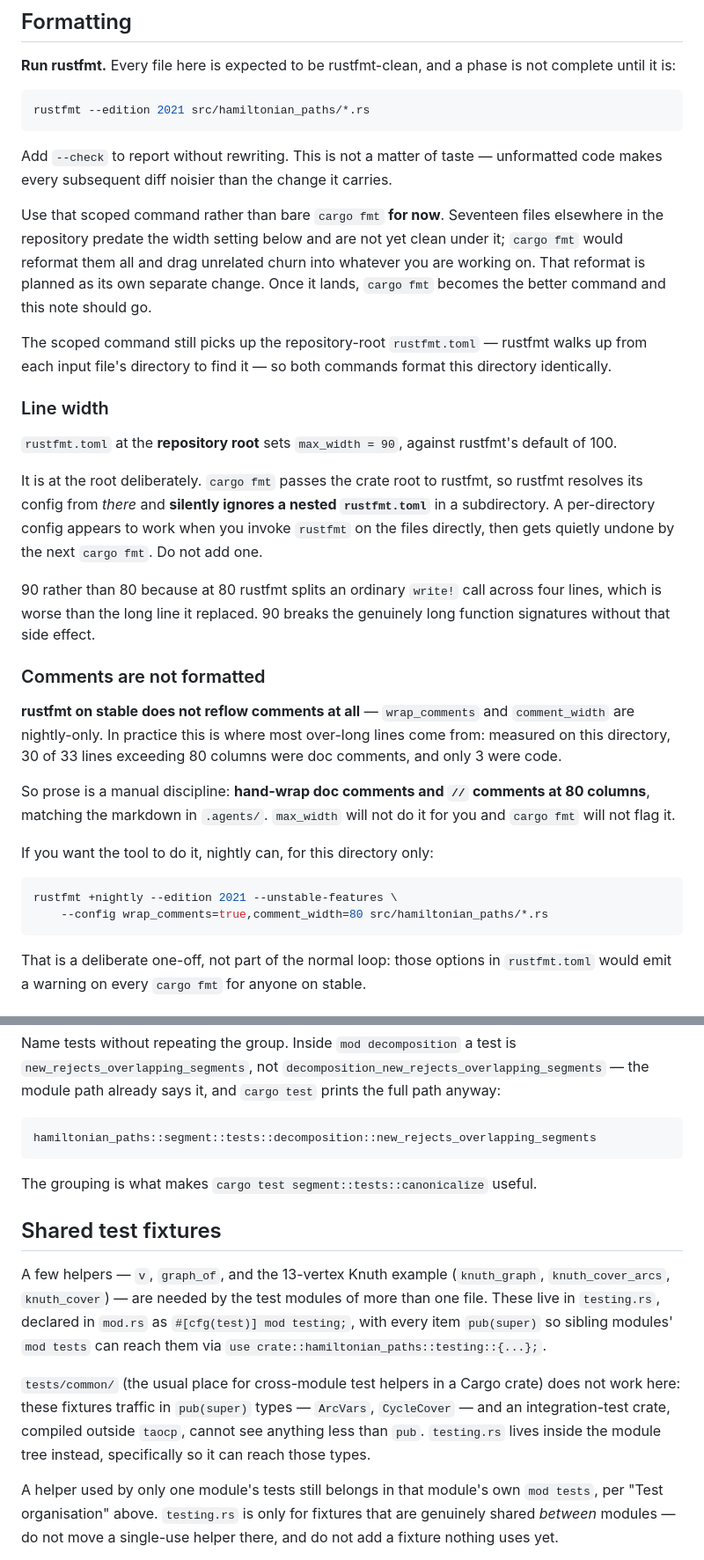
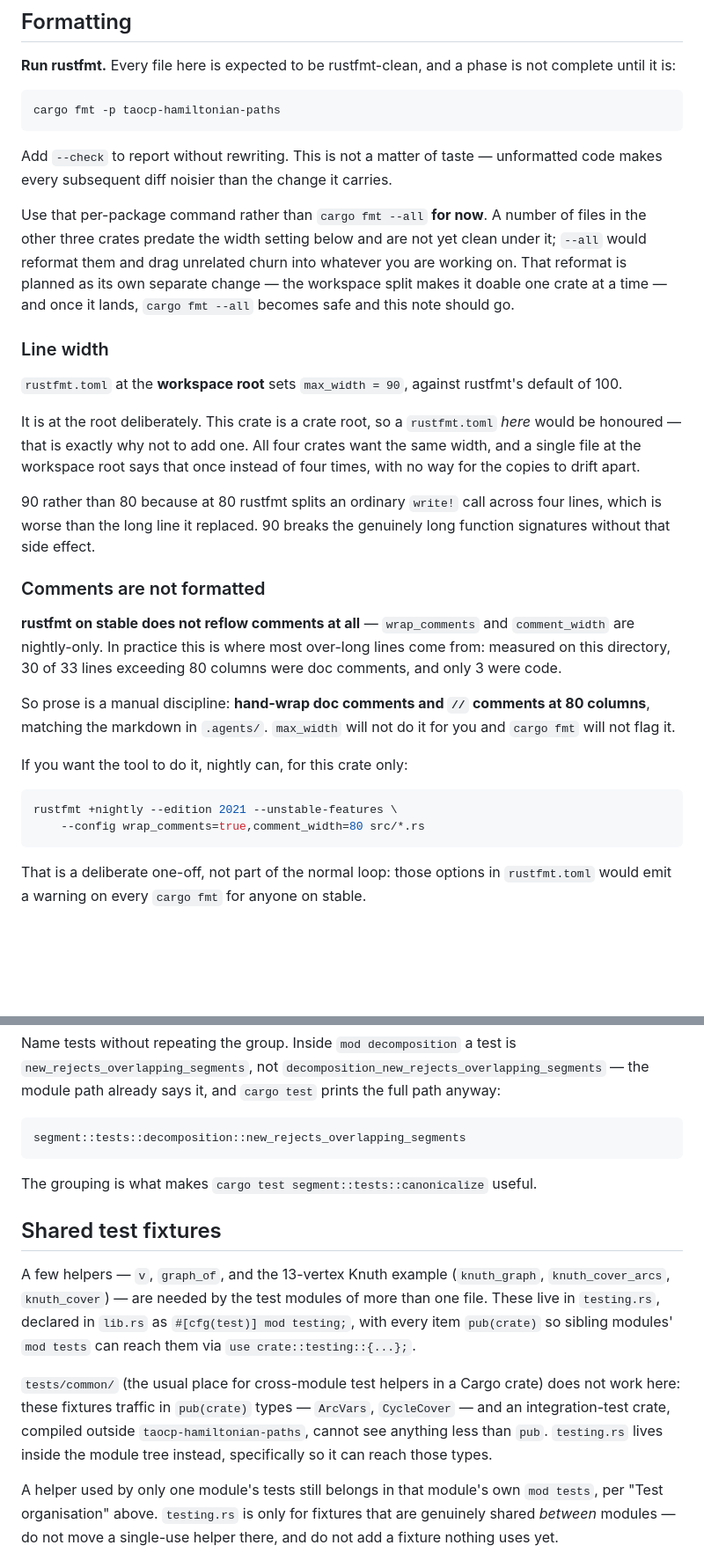
Before and after one commit to aconley/Algorithms, a Markdown page: crates/taocp-hamiltonian-paths/AGENTS.md, 2 parts joined by grey strips. Shown at 88% size. GitHub-like rendering; blank space fills up the shorter version.

Commit message:
Correct the docs the workspace split invalidated.
hamiltonian-paths' AGENTS.md: the scoped rustfmt invocation becomes
`cargo fmt -p taocp-hamiltonian-paths`, which is now exact.  The reason
to avoid the workspace-wide form narrows but survives — the other three
crates still hold files that are not clean at 90 columns — so the count
is dropped rather than restated.  The "do not add a nested rustfmt.toml,
rustfmt ignores it" warning had the mechanism backwards for a member
crate, which *is* a crate root and would honour one; the config stays at
the workspace root because all four crates want the same width.  The
claim of two pre-existing warnings in sat_solve and pentominoes_box was
already stale before the split — the build is warning-clean — and goes.

hamiltonian-paths' plan.md: crate-relative paths, mod.rs to lib.rs, and
pub(super) to pub(crate).  Phase 10/11's reason for making generators
and render pub is unchanged — a bench still links the crate externally —
but its cost is now one focused solver crate rather than the whole taocp
grab-bag, so it is reframed, not dropped.  Phase 12 deferred the choice
between a pub entry point and an in-crate bench on exactly that ground;
the answer is now cheap, so record it.

taocp-sat's AGENTS.md: two mod.rs to lib.rs path corrections.  Its
`use super::SatProblem` examples are correct either way.

Co-Authored-By: Claude Opus 5 <noreply@anthropic.com>

````diff
--- a/crates/taocp-hamiltonian-paths/AGENTS.md
+++ b/crates/taocp-hamiltonian-paths/AGENTS.md
@@ -20,33 +21,28 @@ does something differently, that is not a precedent — follow this file.
 not complete until it is:
 
 ```bash
-rustfmt --edition 2021 src/hamiltonian_paths/*.rs
+cargo fmt -p taocp-hamiltonian-paths
 ```
 
 Add `--check` to report without rewriting.  This is not a matter of taste —
 unformatted code makes every subsequent diff noisier than the change it carries.
 
-Use that scoped command rather than bare `cargo fmt` **for now**.  Seventeen
-files elsewhere in the repository predate the width setting below and are not yet
-clean under it; `cargo fmt` would reformat them all and drag unrelated churn into
-whatever you are working on.  That reformat is planned as its own separate
-change.  Once it lands, `cargo fmt` becomes the better command and this note
-should go.
-
-The scoped command still picks up the repository-root `rustfmt.toml` — rustfmt
-walks up from each input file's directory to find it — so both commands format
-this directory identically.
+Use that per-package command rather than `cargo fmt --all` **for now**.  A
+number of files in the other three crates predate the width setting below and
+are not yet clean under it; `--all` would reformat them and drag unrelated churn
+into whatever you are working on.  That reformat is planned as its own separate
+change — the workspace split makes it doable one crate at a time — and once it
+lands, `cargo fmt --all` becomes safe and this note should go.
 
 ### Line width
 
-`rustfmt.toml` at the **repository root** sets `max_width = 90`, against
+`rustfmt.toml` at the **workspace root** sets `max_width = 90`, against
 rustfmt's default of 100.
 
-It is at the root deliberately.  `cargo fmt` passes the crate root to rustfmt,
-so rustfmt resolves its config from *there* and **silently ignores a nested
-`rustfmt.toml`** in a subdirectory.  A per-directory config appears to work when
-you invoke `rustfmt` on the files directly, then gets quietly undone by the next
-`cargo fmt`.  Do not add one.
+It is at the root deliberately.  This crate is a crate root, so a `rustfmt.toml`
+*here* would be honoured — that is exactly why not to add one.  All four crates
+want the same width, and a single file at the workspace root says that once
+instead of four times, with no way for the copies to drift apart.
 
 90 rather than 80 because at 80 rustfmt splits an ordinary `write!` call across
 four lines, which is worse than the long line it replaced.  90 breaks the
@@ -63,11 +59,11 @@ So prose is a manual discipline: **hand-wrap doc comments and `//` comments at 8
 columns**, matching the markdown in `.agents/`.  `max_width` will not do it for
 you and `cargo fmt` will not flag it.
 
-If you want the tool to do it, nightly can, for this directory only:
+If you want the tool to do it, nightly can, for this crate only:
 
 ```bash
 rustfmt +nightly --edition 2021 --unstable-features \
-    --config wrap_comments=true,comment_width=80 src/hamiltonian_paths/*.rs
+    --config wrap_comments=true,comment_width=80 src/*.rs
 ```
 
 That is a deliberate one-off, not part of the normal loop: those options in
@@ -92,7 +88,7 @@ Name tests without repeating the group.  Inside `mod decomposition` a test is
 it, and `cargo test` prints the full path anyway:
 
 ```
-hamiltonian_paths::segment::tests::decomposition::new_rejects_overlapping_segments
+segment::tests::decomposition::new_rejects_overlapping_segments
 ```
 
 The grouping is what makes `cargo test segment::tests::canonicalize` useful.
@@ -102,15 +98,15 @@ The grouping is what makes `cargo test segment::tests::canonicalize` useful.
 A few helpers — `v`, `graph_of`, and the 13-vertex Knuth example
 (`knuth_graph`, `knuth_cover_arcs`, `knuth_cover`) — are needed by the test
 modules of more than one file.  These live in `testing.rs`, declared in
-`mod.rs` as `#[cfg(test)] mod testing;`, with every item `pub(super)` so
+`lib.rs` as `#[cfg(test)] mod testing;`, with every item `pub(crate)` so
 sibling modules' `mod tests` can reach them via
-`use crate::hamiltonian_paths::testing::{...};`.
+`use crate::testing::{...};`.
 
 `tests/common/` (the usual place for cross-module test helpers in a Cargo
-crate) does not work here: these fixtures traffic in `pub(super)` types —
+crate) does not work here: these fixtures traffic in `pub(crate)` types —
 `ArcVars`, `CycleCover` — and an integration-test crate, compiled outside
-`taocp`, cannot see anything less than `pub`.  `testing.rs` lives inside the
-module tree instead, specifically so it can reach those types.
+`taocp-hamiltonian-paths`, cannot see anything less than `pub`.  `testing.rs`
+lives inside the module tree instead, specifically so it can reach those types.
 
 A helper used by only one module's tests still belongs in that module's own
 `mod tests`, per "Test organisation" above.  `testing.rs` is only for
````
Also changed, not shown: other parts of crates/taocp-hamiltonian-paths/AGENTS.md (+8 -7 lines), crates/taocp-sat/AGENTS.md (+3 -3 lines), 1 other file.
